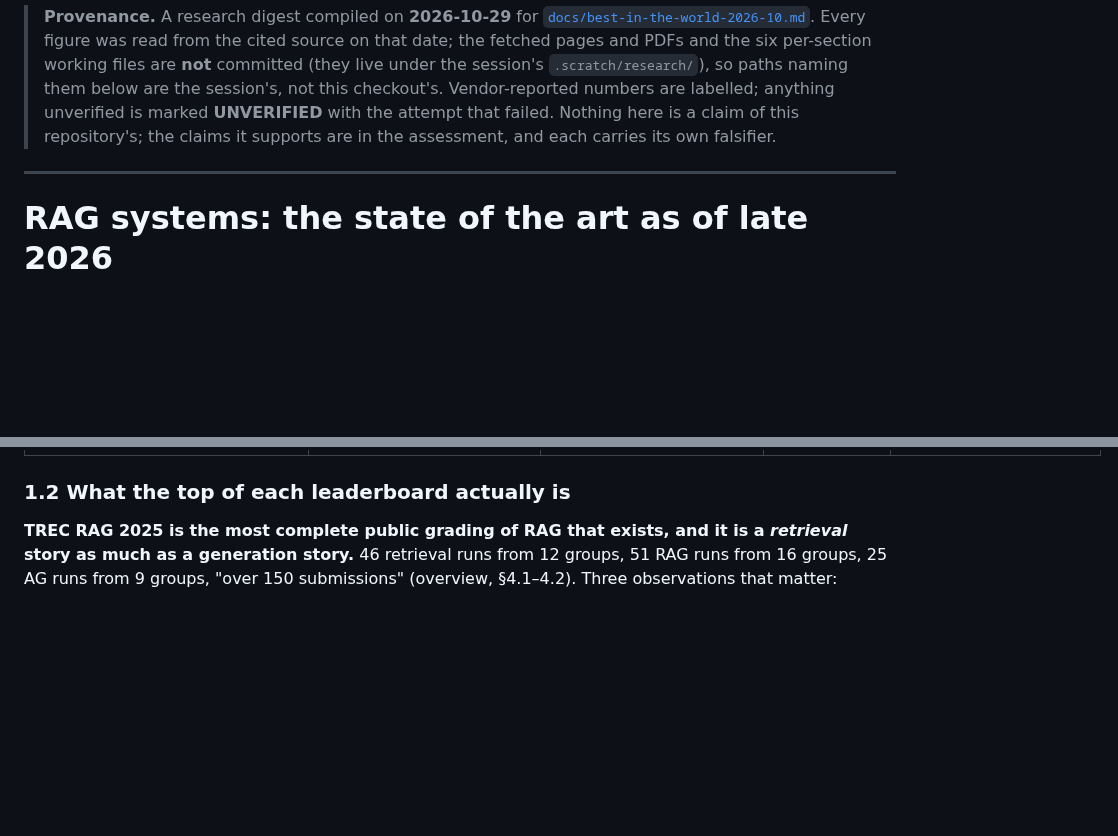
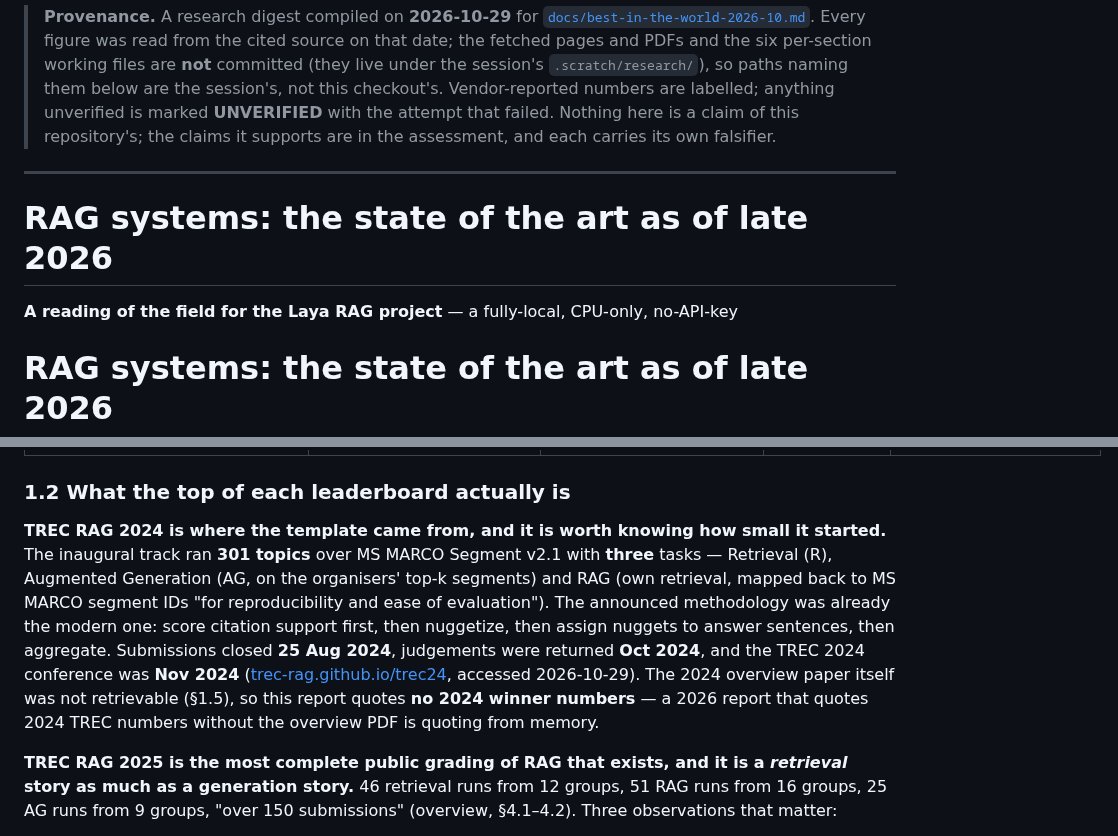
Before and after one commit to thread3d/laya-rag, a Markdown page: docs/research/10-rag-systems-2026-10.md, 2 parts joined by grey strips. GitHub-like rendering; blank space fills up the shorter version.

```diff
--- a/docs/research/10-rag-systems-2026-10.md
+++ b/docs/research/10-rag-systems-2026-10.md
@@ -8,6 +8,9 @@
 
 ---
 
+# RAG systems: the state of the art as of late 2026
+
+**A reading of the field for the Laya RAG project** — a fully-local, CPU-only, no-API-key
 # RAG systems: the state of the art as of late 2026
 
 **A reading of the field for the Laya RAG project** — a fully-local, CPU-only, no-API-key
@@ -143,6 +146,17 @@ in layers 2–4 at all without emitting answer text.
 
 ### 1.2 What the top of each leaderboard actually is
 
+**TREC RAG 2024 is where the template came from, and it is worth knowing how small it started.**
+The inaugural track ran **301 topics** over MS MARCO Segment v2.1 with **three** tasks — Retrieval
+(R), Augmented Generation (AG, on the organisers' top-k segments) and RAG (own retrieval, mapped back
+to MS MARCO segment IDs "for reproducibility and ease of evaluation"). The announced methodology was
+already the modern one: score citation support first, then nuggetize, then assign nuggets to answer
+sentences, then aggregate. Submissions closed **25 Aug 2024**, judgements were returned **Oct 2024**,
+and the TREC 2024 conference was **Nov 2024**
+([trec-rag.github.io/trec24](https://trec-rag.github.io/trec24/), accessed 2026-10-29). The 2024
+overview paper itself was not retrievable (§1.5), so this report quotes **no 2024 winner numbers** —
+a 2026 report that quotes 2024 TREC numbers without the overview PDF is quoting from memory.
+
 **TREC RAG 2025 is the most complete public grading of RAG that exists, and it is a *retrieval*
 story as much as a generation story.** 46 retrieval runs from 12 groups, 51 RAG runs from 16
 groups, 25 AG runs from 9 groups, "over 150 submissions" (overview, §4.1–4.2). Three observations
```
Also changed, not shown: other parts of docs/research/10-rag-systems-2026-10.md (+41 -11 lines).
